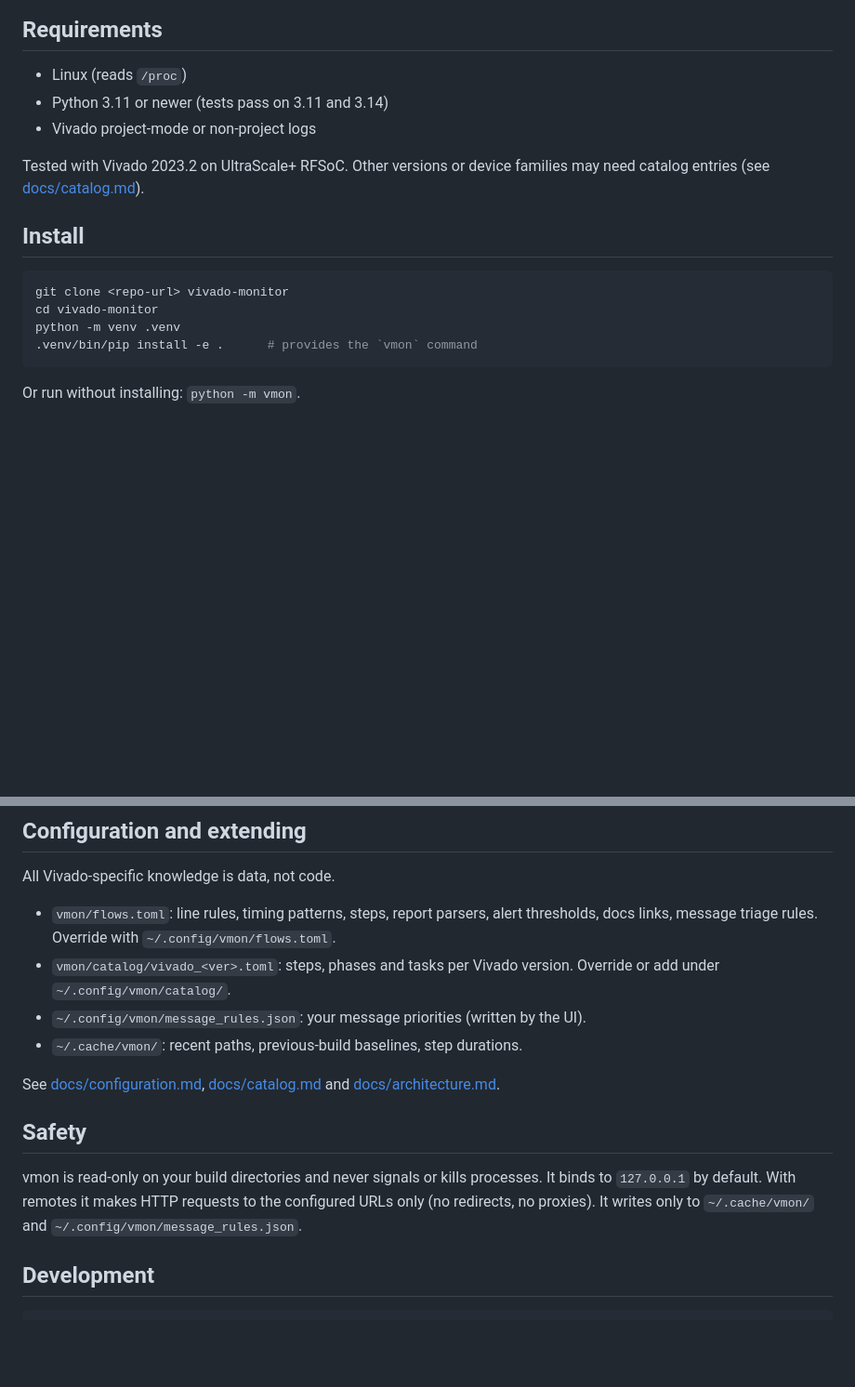
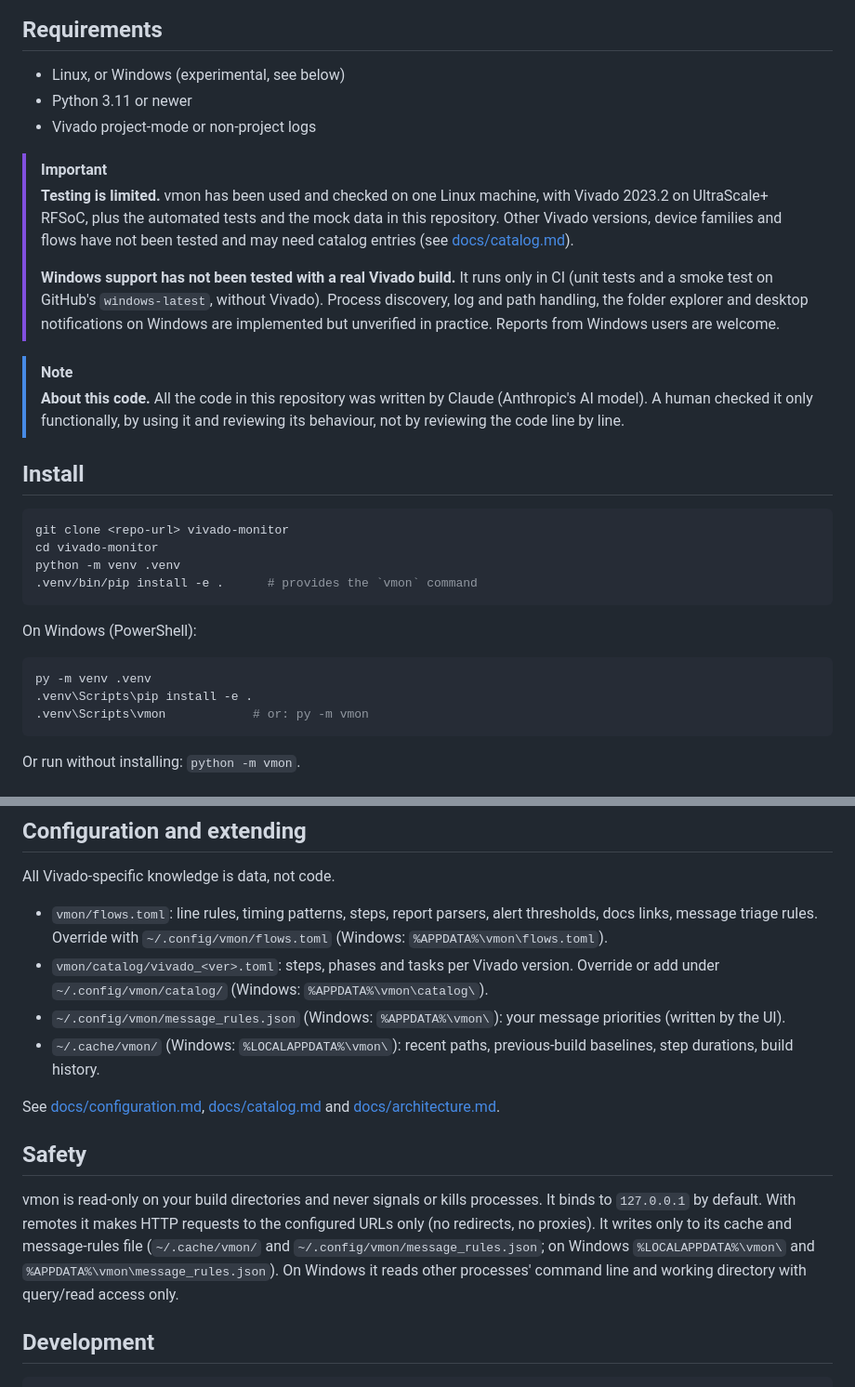
Before and after one commit to rodolfocarobene/vivado_monitor, a Markdown page: README.md, 2 parts joined by grey strips. Shown at 93% size. GitHub-like rendering; blank space fills up the shorter version.

Commit message:
Document Windows support, its limits, and how the code was written
The README now lists Windows as experimental with install commands and
the Windows data locations, states that testing is limited and that
Windows has not been tested with a real Vivado build (CI only), and
notes that all the code was written by Claude and checked by a human
only functionally.

Co-Authored-By: Claude Opus 5.5 <noreply@anthropic.com>

````diff
--- a/README.md
+++ b/README.md
@@ -43,11 +43,17 @@ Live web monitor for Xilinx Vivado builds: see which step and phase is running,
 
 ## Requirements
 
-- Linux (reads `/proc`)
-- Python 3.11 or newer (tests pass on 3.11 and 3.14)
+- Linux, or Windows (experimental, see below)
+- Python 3.11 or newer
 - Vivado project-mode or non-project logs
 
-Tested with Vivado 2023.2 on UltraScale+ RFSoC. Other versions or device families may need catalog entries (see [docs/catalog.md](docs/catalog.md)).
+> [!IMPORTANT]
+> **Testing is limited.** vmon has been used and checked on one Linux machine, with Vivado 2023.2 on UltraScale+ RFSoC, plus the automated tests and the mock data in this repository. Other Vivado versions, device families and flows have not been tested and may need catalog entries (see [docs/catalog.md](docs/catalog.md)).
+>
+> **Windows support has not been tested with a real Vivado build.** It runs only in CI (unit tests and a smoke test on GitHub's `windows-latest`, without Vivado). Process discovery, log and path handling, the folder explorer and desktop notifications on Windows are implemented but unverified in practice. Reports from Windows users are welcome.
+
+> [!NOTE]
+> **About this code.** All the code in this repository was written by Claude (Anthropic's AI model). A human checked it only functionally, by using it and reviewing its behaviour, not by reviewing the code line by line.
 
 ## Install
 
@@ -56,6 +62,14 @@ git clone <repo-url> vivado-monitor
 cd vivado-monitor
 python -m venv .venv
 .venv/bin/pip install -e .      # provides the `vmon` command
+```
+
+On Windows (PowerShell):
+
+```powershell
+py -m venv .venv
+.venv\Scripts\pip install -e .
+.venv\Scripts\vmon            # or: py -m vmon
 ```
 
 Or run without installing: `python -m vmon`.
@@ -98,16 +112,16 @@ Demo without Vivado: serve `vmon/static/` with any static server and open `index
 
 All Vivado-specific knowledge is data, not code.
 
-- `vmon/flows.toml`: line rules, timing patterns, steps, report parsers, alert thresholds, docs links, message triage rules. Override with `~/.config/vmon/flows.toml`.
-- `vmon/catalog/vivado_<ver>.toml`: steps, phases and tasks per Vivado version. Override or add under `~/.config/vmon/catalog/`.
-- `~/.config/vmon/message_rules.json`: your message priorities (written by the UI).
-- `~/.cache/vmon/`: recent paths, previous-build baselines, step durations.
+- `vmon/flows.toml`: line rules, timing patterns, steps, report parsers, alert thresholds, docs links, message triage rules. Override with `~/.config/vmon/flows.toml` (Windows: `%APPDATA%\vmon\flows.toml`).
+- `vmon/catalog/vivado_<ver>.toml`: steps, phases and tasks per Vivado version. Override or add under `~/.config/vmon/catalog/` (Windows: `%APPDATA%\vmon\catalog\`).
+- `~/.config/vmon/message_rules.json` (Windows: `%APPDATA%\vmon\`): your message priorities (written by the UI).
+- `~/.cache/vmon/` (Windows: `%LOCALAPPDATA%\vmon\`): recent paths, previous-build baselines, step durations, build history.
 
 See [docs/configuration.md](docs/configuration.md), [docs/catalog.md](docs/catalog.md) and [docs/architecture.md](docs/architecture.md).
 
 ## Safety
 
-vmon is read-only on your build directories and never signals or kills processes. It binds to `127.0.0.1` by default. With remotes it makes HTTP requests to the configured URLs only (no redirects, no proxies). It writes only to `~/.cache/vmon/` and `~/.config/vmon/message_rules.json`.
+vmon is read-only on your build directories and never signals or kills processes. It binds to `127.0.0.1` by default. With remotes it makes HTTP requests to the configured URLs only (no redirects, no proxies). It writes only to its cache and message-rules file (`~/.cache/vmon/` and `~/.config/vmon/message_rules.json`; on Windows `%LOCALAPPDATA%\vmon\` and `%APPDATA%\vmon\message_rules.json`). On Windows it reads other processes' command line and working directory with query/read access only.
 
 ## Development
 
````
